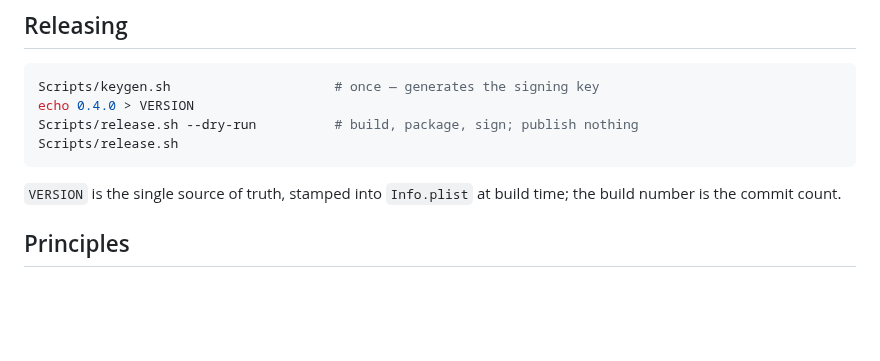
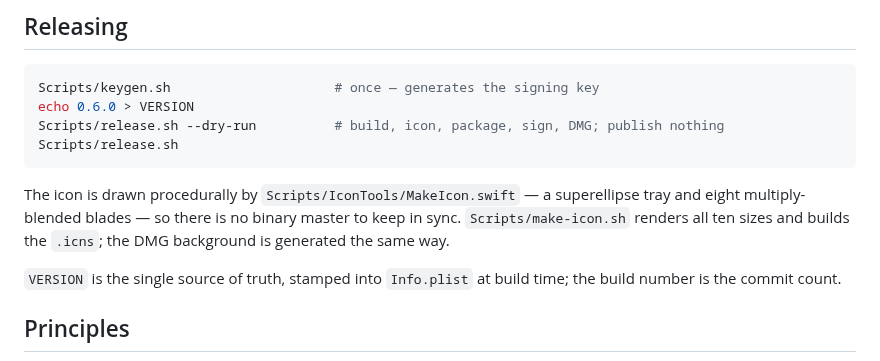
Before and after one commit to jackharvest/Casa, a Markdown page: README.md, the part around one of its changes. Rendered like a GitHub page; blank space fills up the shorter version.

````diff
--- a/README.md
+++ b/README.md
@@ -171,10 +190,15 @@ Debug flags: `--bench <n>`, `--selftest <dir>`, `--selfcheck`, `--keep-chrome`,
 
 ```sh
 Scripts/keygen.sh                     # once — generates the signing key
-echo 0.4.0 > VERSION
-Scripts/release.sh --dry-run          # build, package, sign; publish nothing
+echo 0.6.0 > VERSION
+Scripts/release.sh --dry-run          # build, icon, package, sign, DMG; publish nothing
 Scripts/release.sh
 ```
+
+The icon is drawn procedurally by `Scripts/IconTools/MakeIcon.swift` — a
+superellipse tray and eight multiply-blended blades — so there is no binary
+master to keep in sync. `Scripts/make-icon.sh` renders all ten sizes and builds
+the `.icns`; the DMG background is generated the same way.
 
 `VERSION` is the single source of truth, stamped into `Info.plist` at build
 time; the build number is the commit count.
````
Also changed, not shown: other parts of README.md (+25 -6 lines), docs/NOTES.md (+34 -0 lines), docs/assets/dmg.png (added), docs/assets/icon.png (added), docs/assets/welcome.png (added), 13 other files.
